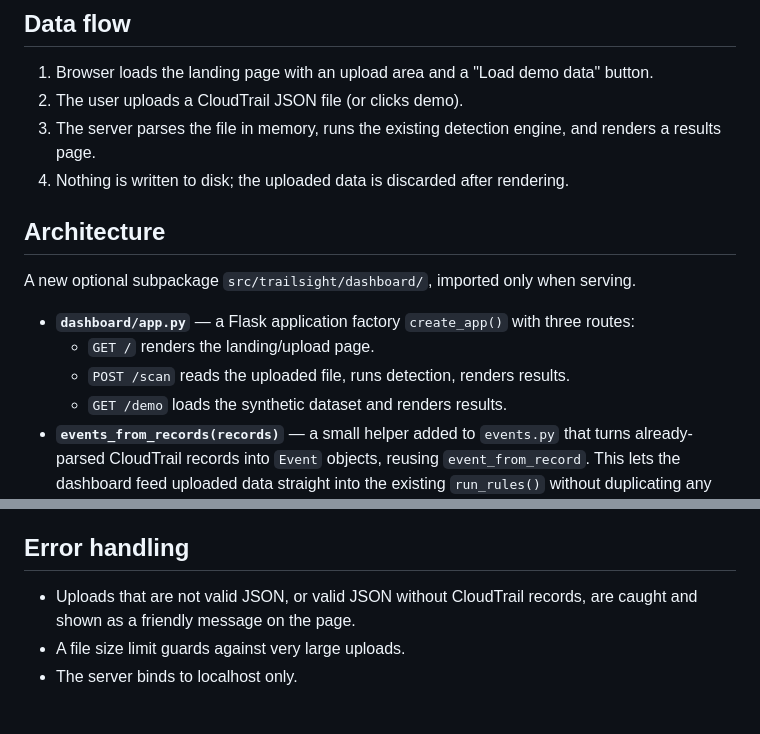
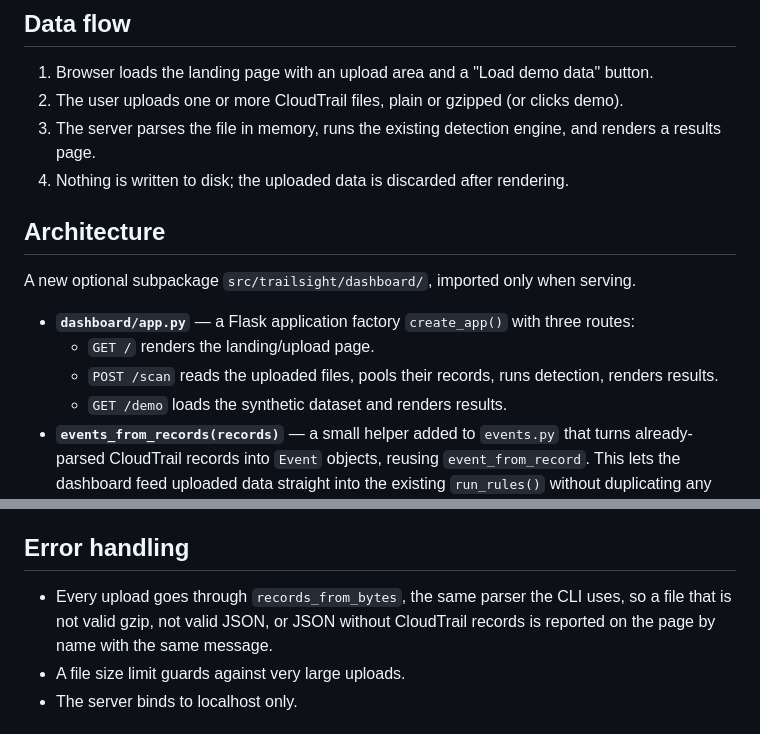
Before and after one commit to zainsplace/trailsight, a Markdown page: docs/dashboard-design.md, 2 parts joined by grey strips. Rendered like a GitHub page.

```diff
--- a/docs/dashboard-design.md
+++ b/docs/dashboard-design.md
@@ -31,7 +31,8 @@ presentation layer on top of the existing, tested detection engine.
 
 1. Browser loads the landing page with an upload area and a "Load demo data"
    button.
-2. The user uploads a CloudTrail JSON file (or clicks demo).
+2. The user uploads one or more CloudTrail files, plain or gzipped (or clicks
+   demo).
 3. The server parses the file in memory, runs the existing detection engine, and
    renders a results page.
 4. Nothing is written to disk; the uploaded data is discarded after rendering.
@@ -44,7 +45,8 @@ serving.
 - **`dashboard/app.py`** — a Flask application factory `create_app()` with three
   routes:
   - `GET /` renders the landing/upload page.
-  - `POST /scan` reads the uploaded file, runs detection, renders results.
+  - `POST /scan` reads the uploaded files, pools their records, runs
+    detection, renders results.
   - `GET /demo` loads the synthetic dataset and renders results.
 - **`events_from_records(records)`** — a small helper added to `events.py` that
   turns already-parsed CloudTrail records into `Event` objects, reusing
@@ -83,8 +85,9 @@ structure and states, not the exact styling.
 
 ## Error handling
 
-- Uploads that are not valid JSON, or valid JSON without CloudTrail records, are
-  caught and shown as a friendly message on the page.
+- Every upload goes through `records_from_bytes`, the same parser the CLI
+  uses, so a file that is not valid gzip, not valid JSON, or JSON without
+  CloudTrail records is reported on the page by name with the same message.
 - A file size limit guards against very large uploads.
 - The server binds to localhost only.
 
```
Also changed, not shown: README.md (+17 -5 lines), docs/design.md (+13 -1 lines).
